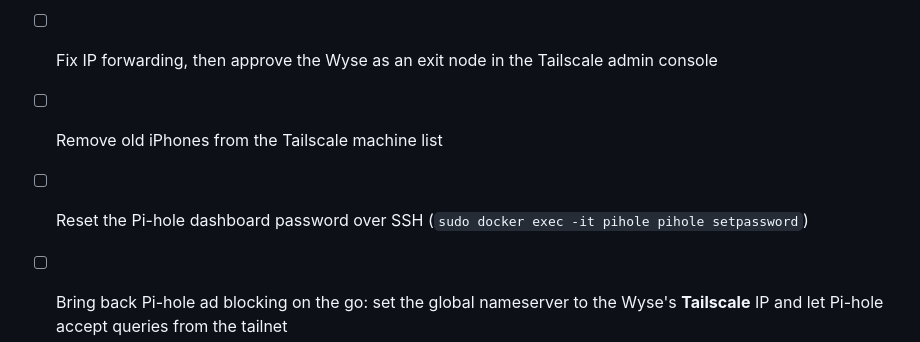
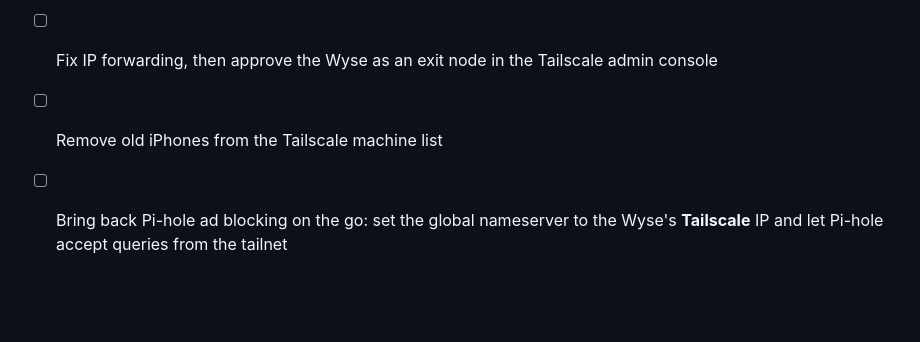
Before and after one commit to alonzogreen0304/Homelab, a Markdown page: remote-access-log.md, the part around the change. Drawn GitHub-style; blank space fills up the shorter version.

```diff
--- a/remote-access-log.md
+++ b/remote-access-log.md
@@ -144,7 +144,6 @@ Now devices use whatever network they're on for normal lookups, and Tailscale on
 - [ ] Change `auto enp4s0` to `allow-hotplug enp4s0` so a cable plugged in after boot still works
 - [ ] Fix IP forwarding, then approve the Wyse as an exit node in the Tailscale admin console
 - [ ] Remove old iPhones from the Tailscale machine list
-- [ ] Reset the Pi-hole dashboard password over SSH (`sudo docker exec -it pihole pihole setpassword`)
 - [ ] Bring back Pi-hole ad blocking on the go: set the global nameserver to the Wyse's **Tailscale** IP and let Pi-hole accept queries from the tailnet
 - [ ] Figure out how the main router and the extender networks relate (same network or two separate ones)
 - [ ] Set up SSH from my laptop ([ssh-setup.md](ssh-setup.md))
```
Also changed, not shown: README.md (+0 -1 lines).
